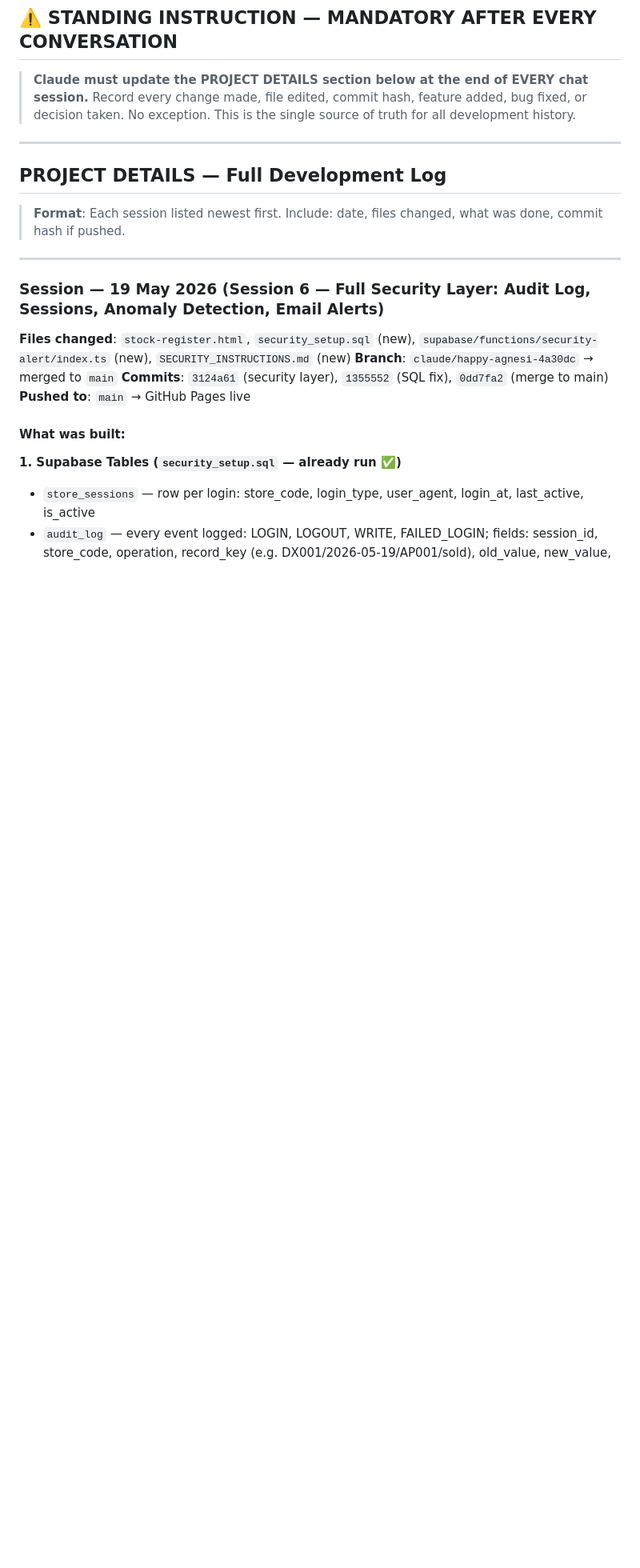
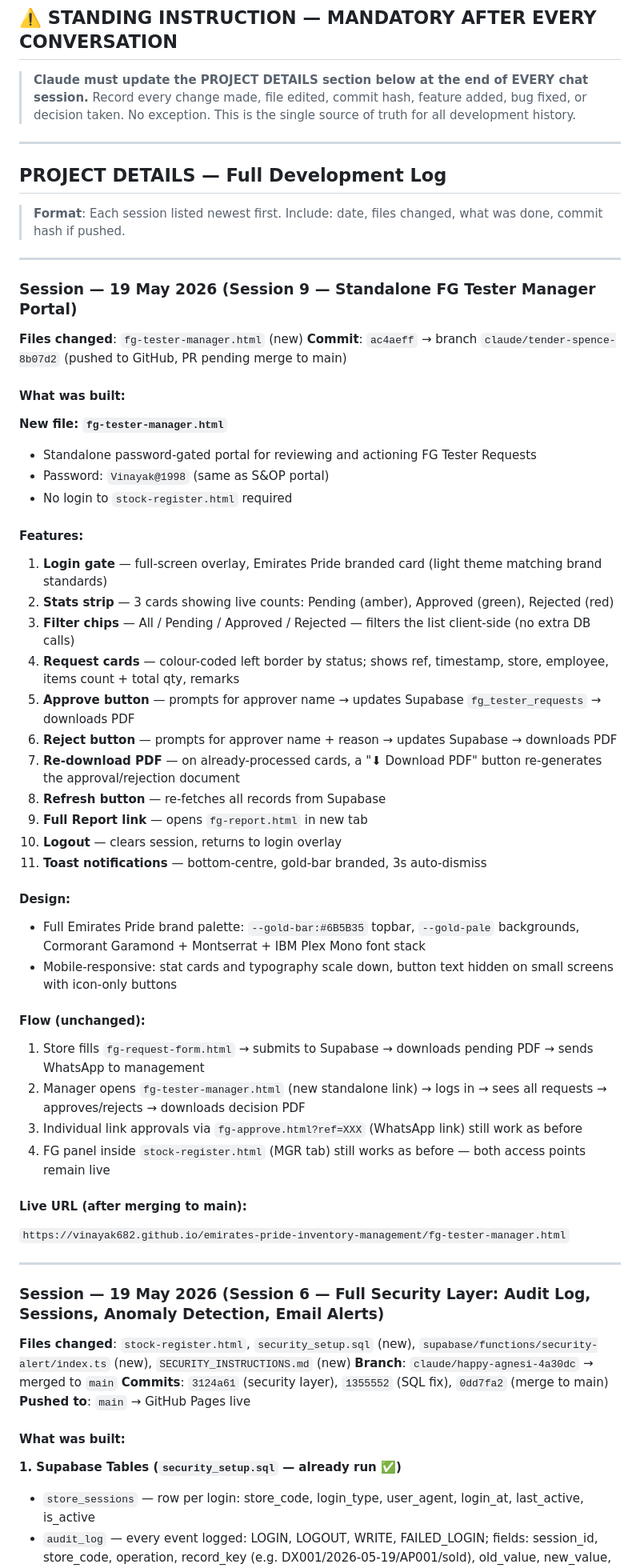
Before and after one commit to Vinayak682/emirates-pride-inventory-management, a Markdown page: CLAUDE.md, the part around the change. Shown at 80% size. Drawn GitHub-style; blank space fills up the shorter version.

Commit message:
Update CLAUDE.md: Session 9 — Standalone FG Tester Manager portal
Co-Authored-By: Claude Sonnet 4.6 <noreply@anthropic.com>

```diff
--- a/CLAUDE.md
+++ b/CLAUDE.md
@@ -199,6 +199,45 @@ Amal Kandathil is the Demand Planner at Emirates Pride. Primary responsibilities
 ## PROJECT DETAILS — Full Development Log
 
 > **Format**: Each session listed newest first. Include: date, files changed, what was done, commit hash if pushed.
+
+---
+
+### Session — 19 May 2026 (Session 9 — Standalone FG Tester Manager Portal)
+**Files changed**: `fg-tester-manager.html` (new)
+**Commit**: `ac4aeff` → branch `claude/tender-spence-8b07d2` (pushed to GitHub, PR pending merge to main)
+
+#### What was built:
+
+**New file: `fg-tester-manager.html`**
+- Standalone password-gated portal for reviewing and actioning FG Tester Requests
+- Password: `Vinayak@1998` (same as S&OP portal)
+- No login to `stock-register.html` required
+
+#### Features:
+1. **Login gate** — full-screen overlay, Emirates Pride branded card (light theme matching brand standards)
+2. **Stats strip** — 3 cards showing live counts: Pending (amber), Approved (green), Rejected (red)
+3. **Filter chips** — All / Pending / Approved / Rejected — filters the list client-side (no extra DB calls)
+4. **Request cards** — colour-coded left border by status; shows ref, timestamp, store, employee, items count + total qty, remarks
+5. **Approve button** — prompts for approver name → updates Supabase `fg_tester_requests` → downloads PDF
+6. **Reject button** — prompts for approver name + reason → updates Supabase → downloads PDF
+7. **Re-download PDF** — on already-processed cards, a "⬇ Download PDF" button re-generates the approval/rejection document
+8. **Refresh button** — re-fetches all records from Supabase
+9. **Full Report link** — opens `fg-report.html` in new tab
+10. **Logout** — clears session, returns to login overlay
+11. **Toast notifications** — bottom-centre, gold-bar branded, 3s auto-dismiss
+
+#### Design:
+- Full Emirates Pride brand palette: `--gold-bar:#6B5B35` topbar, `--gold-pale` backgrounds, Cormorant Garamond + Montserrat + IBM Plex Mono font stack
+- Mobile-responsive: stat cards and typography scale down, button text hidden on small screens with icon-only buttons
+
+#### Flow (unchanged):
+1. Store fills `fg-request-form.html` → submits to Supabase → downloads pending PDF → sends WhatsApp to management
+2. Manager opens `fg-tester-manager.html` (new standalone link) → logs in → sees all requests → approves/rejects → downloads decision PDF
+3. Individual link approvals via `fg-approve.html?ref=XXX` (WhatsApp link) still work as before
+4. FG panel inside `stock-register.html` (MGR tab) still works as before — both access points remain live
+
+#### Live URL (after merging to main):
+`https://vinayak682.github.io/emirates-pride-inventory-management/fg-tester-manager.html`
 
 ---
 
```
